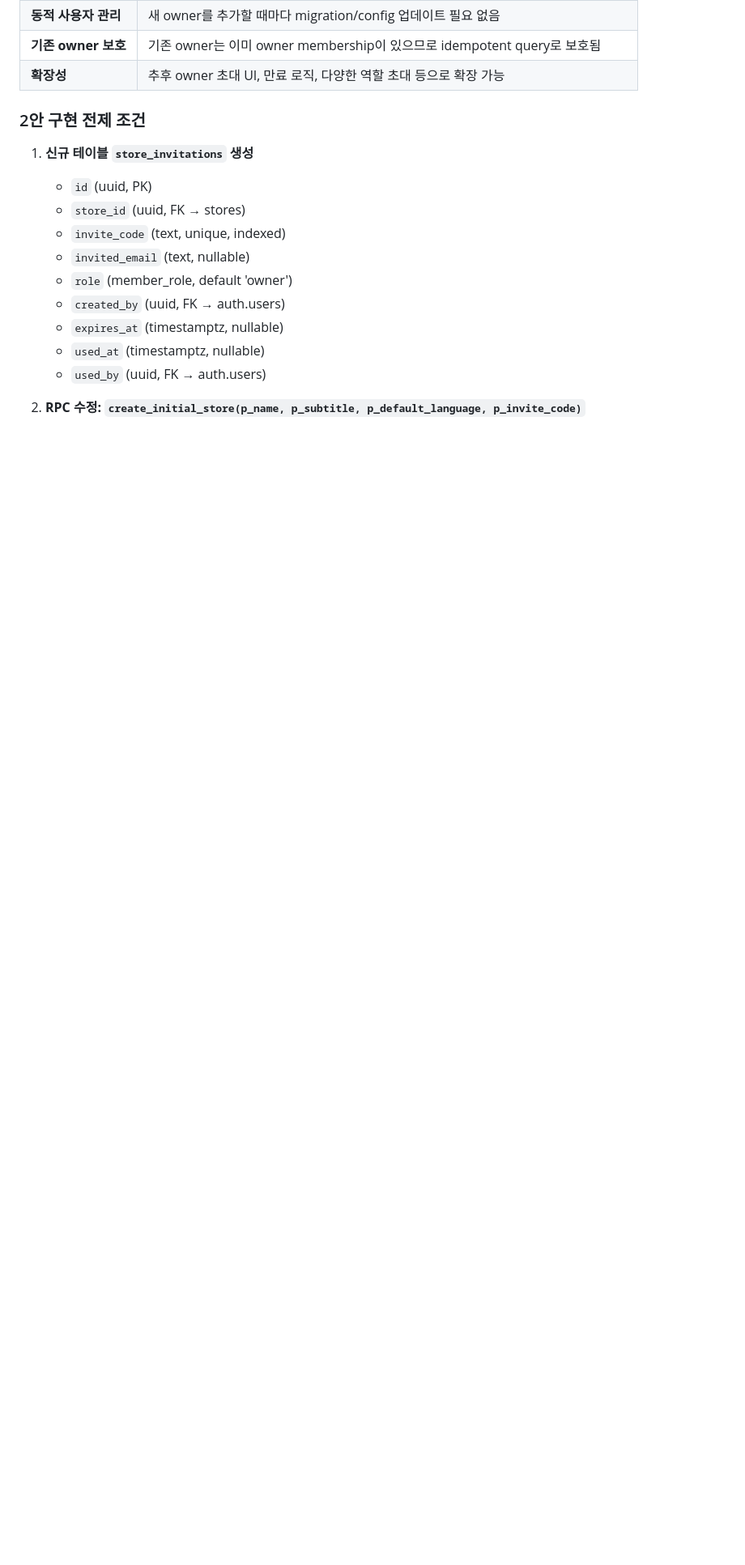
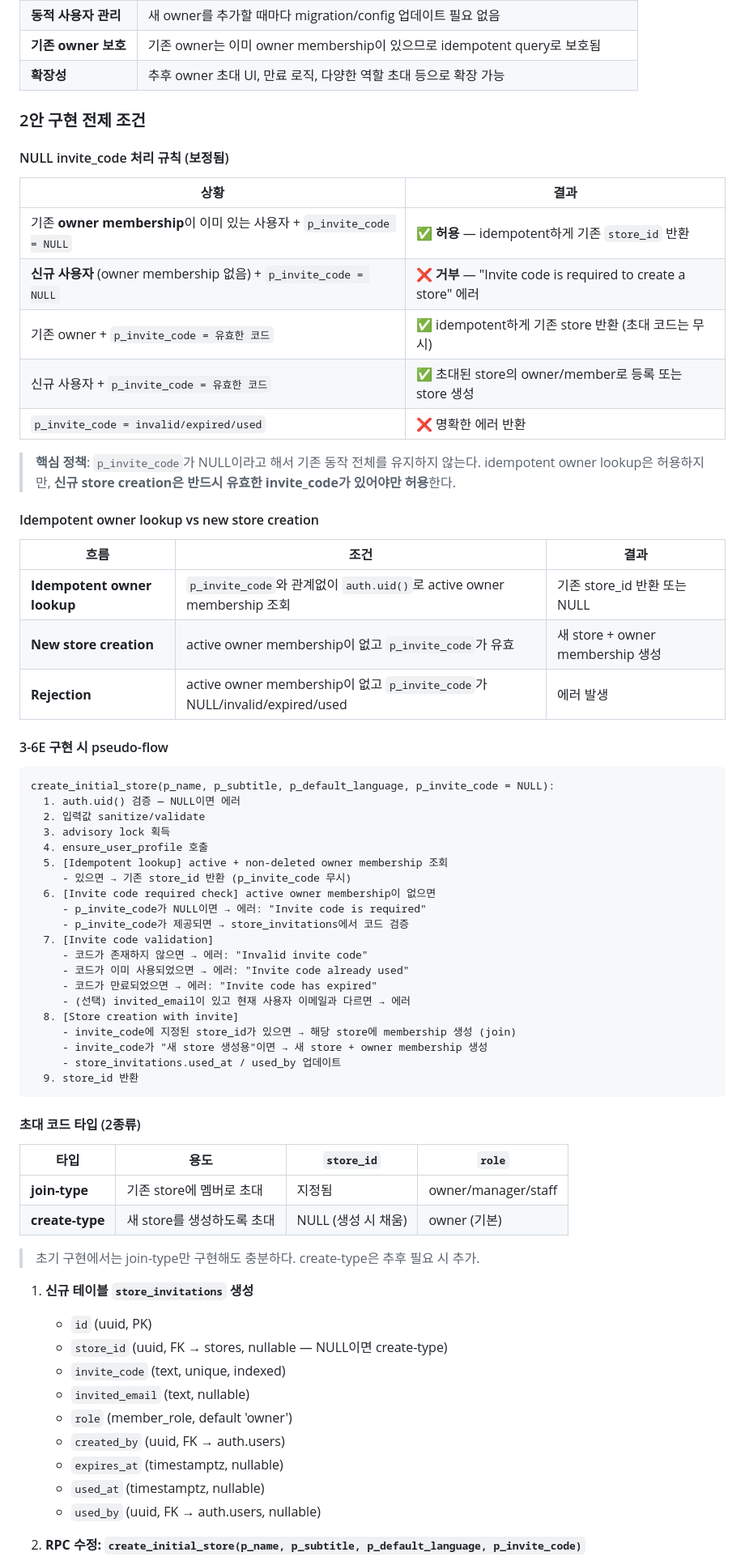
Before and after one commit to leolee-007-tj/fashionmanager, a Markdown page: docs/CURRENT_ARCHITECTURE.md, the part around one of its changes. Shown at 81% size. Drawn GitHub-style; blank space fills up the shorter version.

Commit message:
docs: clarify invite-code create_initial_store policy

````diff
--- a/docs/CURRENT_ARCHITECTURE.md
+++ b/docs/CURRENT_ARCHITECTURE.md
@@ -2298,15 +2298,69 @@ migration 없이 프론트엔드 코드만으로 완화할 수 있는 항목:
 
 ### 2안 구현 전제 조건
 
+#### NULL invite_code 처리 규칙 (보정됨)
+
+| 상황 | 결과 |
+|---|---|
+| 기존 **owner membership**이 이미 있는 사용자 + `p_invite_code = NULL` | ✅ **허용** — idempotent하게 기존 `store_id` 반환 |
+| **신규 사용자** (owner membership 없음) + `p_invite_code = NULL` | ❌ **거부** — "Invite code is required to create a store" 에러 |
+| 기존 owner + `p_invite_code = 유효한 코드` | ✅ idempotent하게 기존 store 반환 (초대 코드는 무시) |
+| 신규 사용자 + `p_invite_code = 유효한 코드` | ✅ 초대된 store의 owner/member로 등록 또는 store 생성 |
+| `p_invite_code = invalid/expired/used` | ❌ 명확한 에러 반환 |
+
+> **핵심 정책**: `p_invite_code`가 NULL이라고 해서 기존 동작 전체를 유지하지 않는다. idempotent owner lookup은 허용하지만, **신규 store creation은 반드시 유효한 invite_code가 있어야만 허용**한다.
+
+#### Idempotent owner lookup vs new store creation
+
+| 흐름 | 조건 | 결과 |
+|---|---|---|
+| **Idempotent owner lookup** | `p_invite_code`와 관계없이 `auth.uid()`로 active owner membership 조회 | 기존 store_id 반환 또는 NULL |
+| **New store creation** | active owner membership이 없고 `p_invite_code`가 유효 | 새 store + owner membership 생성 |
+| **Rejection** | active owner membership이 없고 `p_invite_code`가 NULL/invalid/expired/used | 에러 발생 |
+
+#### 3-6E 구현 시 pseudo-flow
+
+```
+create_initial_store(p_name, p_subtitle, p_default_language, p_invite_code = NULL):
+  1. auth.uid() 검증 — NULL이면 에러
+  2. 입력값 sanitize/validate
+  3. advisory lock 획득
+  4. ensure_user_profile 호출
+  5. [Idempotent lookup] active + non-deleted owner membership 조회
+     - 있으면 → 기존 store_id 반환 (p_invite_code 무시)
+  6. [Invite code required check] active owner membership이 없으면
+     - p_invite_code가 NULL이면 → 에러: "Invite code is required"
+     - p_invite_code가 제공되면 → store_invitations에서 코드 검증
+  7. [Invite code validation]
+     - 코드가 존재하지 않으면 → 에러: "Invalid invite code"
+     - 코드가 이미 사용되었으면 → 에러: "Invite code already used"
+     - 코드가 만료되었으면 → 에러: "Invite code has expired"
+     - (선택) invited_email이 있고 현재 사용자 이메일과 다르면 → 에러
+  8. [Store creation with invite]
+     - invite_code에 지정된 store_id가 있으면 → 해당 store에 membership 생성 (join)
+     - invite_code가 "새 store 생성용"이면 → 새 store + owner membership 생성
+     - store_invitations.used_at / used_by 업데이트
+  9. store_id 반환
+```
+
+#### 초대 코드 타입 (2종류)
+
+| 타입 | 용도 | `store_id` | `role` |
+|---|---|---|---|
+| **join-type** | 기존 store에 멤버로 초대 | 지정됨 | owner/manager/staff |
+| **create-type** | 새 store를 생성하도록 초대 | NULL (생성 시 채움) | owner (기본) |
+
+> 초기 구현에서는 join-type만 구현해도 충분하다. create-type은 추후 필요 시 추가.
+
 1. **신규 테이블 `store_invitations` 생성**
    - `id` (uuid, PK)
-   - `store_id` (uuid, FK → stores)
+   - `store_id` (uuid, FK → stores, nullable — NULL이면 create-type)
    - `invite_code` (text, unique, indexed)
    - `invited_email` (text, nullable)
    - `role` (member_role, default 'owner')
    - `created_by` (uuid, FK → auth.users)
    - `expires_at` (timestamptz, nullable)
    - `used_at` (timestamptz, nullable)
-   - `used_by` (uuid, FK → auth.users)
+   - `used_by` (uuid, FK → auth.users, nullable)
 
 2. **RPC 수정: `create_initial_store(p_name, p_subtitle, p_default_language, p_invite_code)`**
````
Also changed, not shown: other parts of docs/CURRENT_ARCHITECTURE.md (+26 -10 lines).
